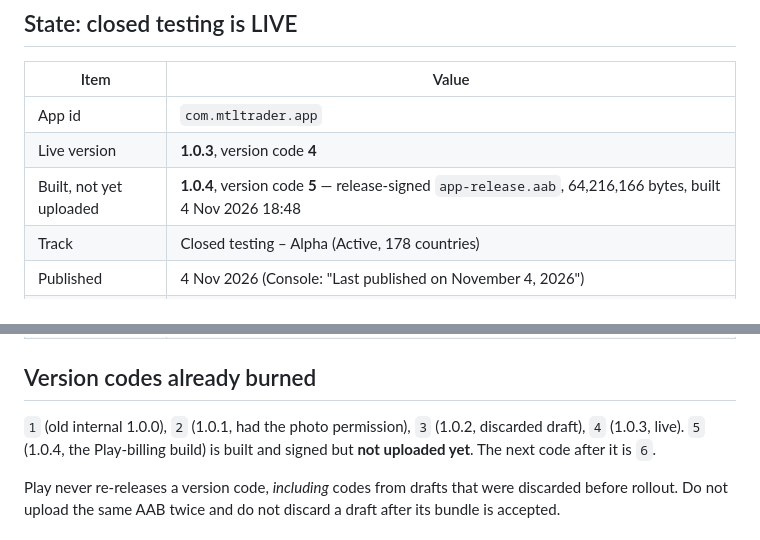
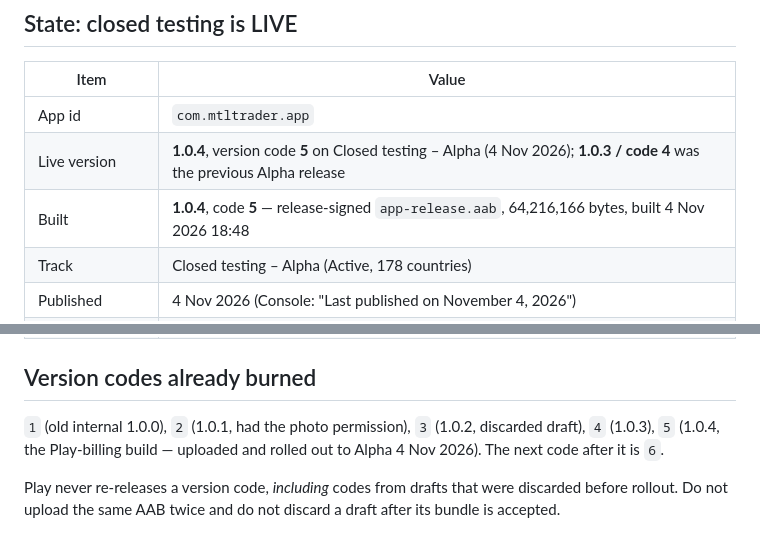
Before and after one commit to JeyMTL/mtl-trader, a Markdown page: docs/PLAY_LAUNCH_STATUS.md, 2 parts joined by grey strips. Drawn GitHub-style.

Commit message:
Record 1.0.4+5 as live on the Alpha track
Play now reports version code 5 as the completed Alpha release, so the resume
sheet no longer claims the billing build is still waiting to be uploaded.

🤖 Generated with Codebuff
Co-Authored-By: Codebuff <noreply@codebuff.com>

```diff
--- a/docs/PLAY_LAUNCH_STATUS.md
+++ b/docs/PLAY_LAUNCH_STATUS.md
@@ -8,8 +8,8 @@ machine on 4 Nov 2026. Pick this file up first; nothing else needs re-deriving.
 | Item | Value |
 | --- | --- |
 | App id | `com.mtltrader.app` |
-| Live version | **1.0.3**, version code **4** |
-| Built, not yet uploaded | **1.0.4**, version code **5** — release-signed `app-release.aab`, 64,216,166 bytes, built 4 Nov 2026 18:48 |
+| Live version | **1.0.4**, version code **5** on Closed testing – Alpha (4 Nov 2026); **1.0.3 / code 4** was the previous Alpha release |
+| Built | **1.0.4**, code **5** — release-signed `app-release.aab`, 64,216,166 bytes, built 4 Nov 2026 18:48 |
 | Track | Closed testing – Alpha (Active, 178 countries) |
 | Published | 4 Nov 2026 (Console: "Last published on November 4, 2026") |
 | Testers | Google Group `mtl-trader-testers@googlegroups.com` |
@@ -23,8 +23,8 @@ machine on 4 Nov 2026. Pick this file up first; nothing else needs re-deriving.
 ## Version codes already burned
 
 `1` (old internal 1.0.0), `2` (1.0.1, had the photo permission), `3` (1.0.2,
-discarded draft), `4` (1.0.3, live). `5` (1.0.4, the Play-billing build) is built
-and signed but **not uploaded yet**. The next code after it is `6`.
+discarded draft), `4` (1.0.3), `5` (1.0.4, the Play-billing build — uploaded and
+rolled out to Alpha 4 Nov 2026). The next code after it is `6`.
 
 Play never re-releases a version code, *including* codes from drafts that were
 discarded before rollout. Do not upload the same AAB twice and do not discard a
```
